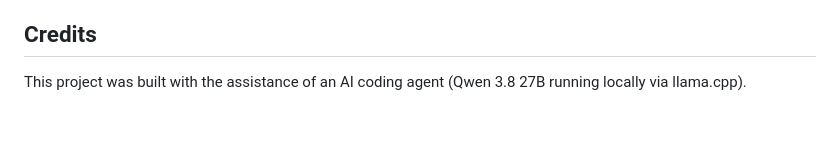
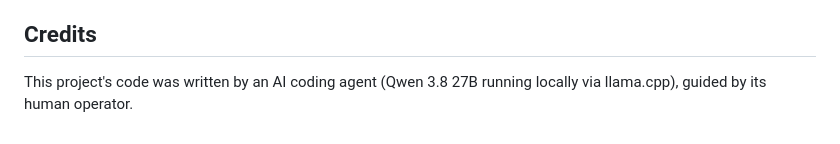
Before and after one commit to TheLastWardian/FusionTTS, a Markdown page: README.md, the part around the change. GitHub-like rendering.

Commit message:
docs: clarify the code was written by AI, not just assisted

```diff
--- a/README.md
+++ b/README.md
@@ -106,5 +106,5 @@ venv\Scripts\python -m pytest
 
 ## Credits
 
-This project was built with the assistance of an AI coding agent (Qwen 3.8 27B running
-locally via llama.cpp).
+This project's code was written by an AI coding agent (Qwen 3.8 27B running locally via
+llama.cpp), guided by its human operator.
```
